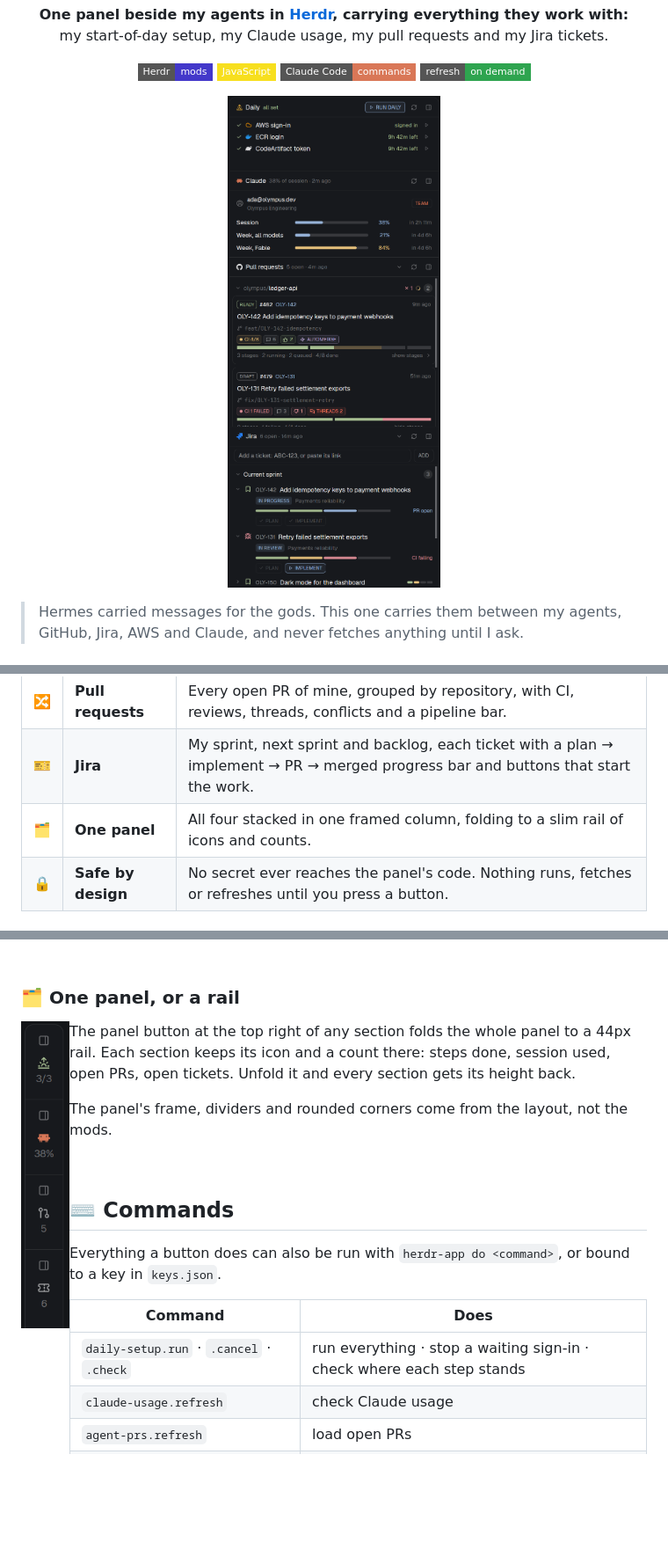
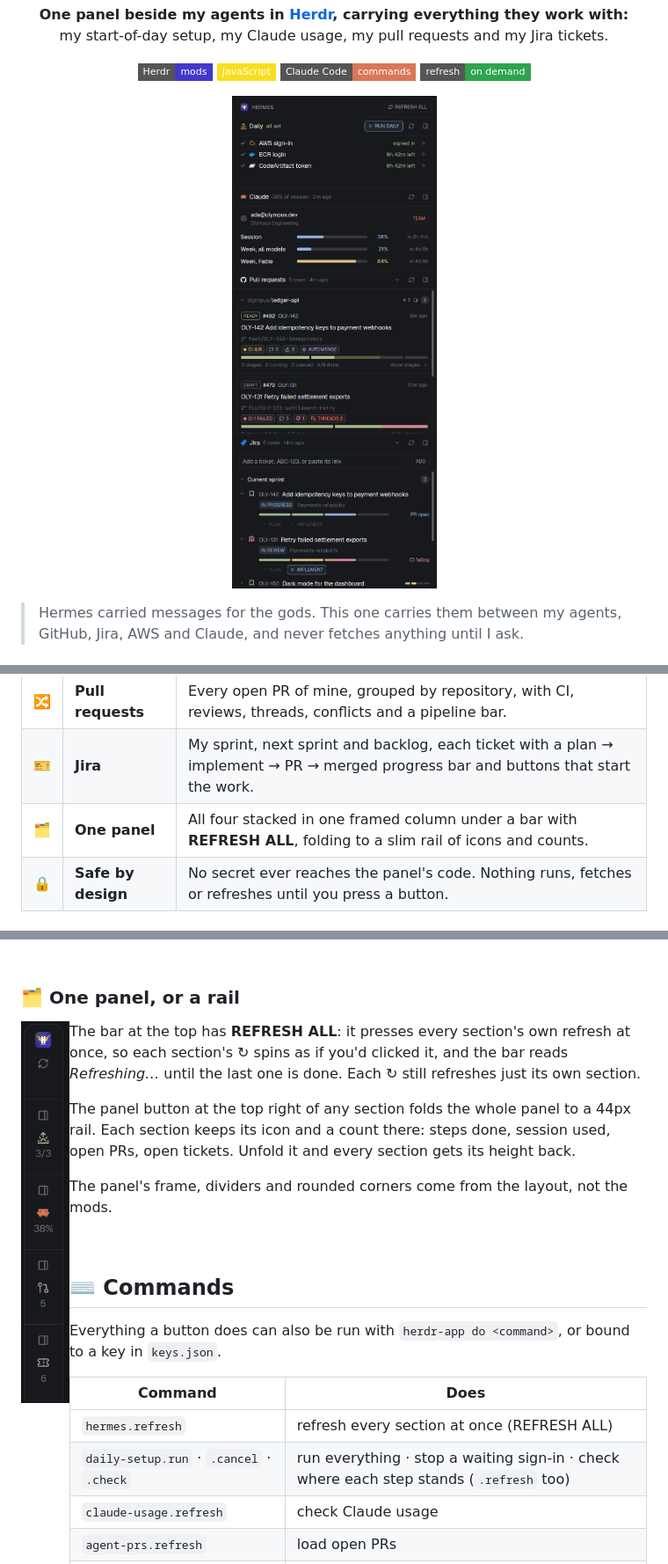
Before and after one commit to Mansour-J/HERMES, a Markdown page: README.md, 3 parts joined by grey strips. Shown at 88% size. GitHub-like rendering; pictures changed too: docs/screenshots/panel.png, docs/screenshots/rail.png; badges without logos; blank space fills up the shorter version.

```diff
--- a/README.md
+++ b/README.md
@@ -30,7 +30,7 @@
 | 📊 | **Claude** | Which Claude account is signed in, and its plan usage as `/usage` shows it: session, week, per-model limits, each with when it resets. |
 | 🔀 | **Pull requests** | Every open PR of mine, grouped by repository, with CI, reviews, threads, conflicts and a pipeline bar. |
 | 🎫 | **Jira** | My sprint, next sprint and backlog, each ticket with a plan → implement → PR → merged progress bar and buttons that start the work. |
-| 🗂️ | **One panel** | All four stacked in one framed column, folding to a slim rail of icons and counts. |
+| 🗂️ | **One panel** | All four stacked in one framed column under a bar with **REFRESH ALL**, folding to a slim rail of icons and counts. |
 | 🔒 | **Safe by design** | No secret ever reaches the panel's code. Nothing runs, fetches or refreshes until you press a button. |
 
 ### 🌅 Daily
@@ -87,6 +87,8 @@ My tickets in the **current sprint**, the **next sprint** and the **backlog**, r
 
 <img src="docs/screenshots/rail.png" width="55" align="left" alt="The panel folded to a rail">
 
+The bar at the top has **REFRESH ALL**: it presses every section's own refresh at once, so each section's ↻ spins as if you'd clicked it, and the bar reads *Refreshing…* until the last one is done. Each ↻ still refreshes just its own section.
+
 The panel button at the top right of any section folds the whole panel to a 44px rail. Each section keeps its icon and a count there: steps done, session used, open PRs, open tickets. Unfold it and every section gets its height back.
 
 The panel's frame, dividers and rounded corners come from the layout, not the mods.
@@ -99,7 +101,8 @@ Everything a button does can also be run with `herdr-app do <command>`, or bound
 
 | Command | Does |
 |---|---|
-| `daily-setup.run` · `.cancel` · `.check` | run everything · stop a waiting sign-in · check where each step stands |
+| `hermes.refresh` | refresh every section at once (REFRESH ALL) |
+| `daily-setup.run` · `.cancel` · `.check` | run everything · stop a waiting sign-in · check where each step stands (`.refresh` too) |
 | `claude-usage.refresh` | check Claude usage |
 | `agent-prs.refresh` | load open PRs |
 | `jira-tickets.refresh` | load tickets |
```
Also changed, not shown: other parts of README.md (+3 -1 lines), docs/screenshots/daily-claude.png, 10 other files.
